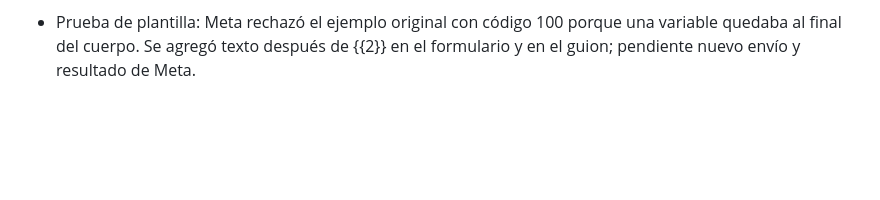
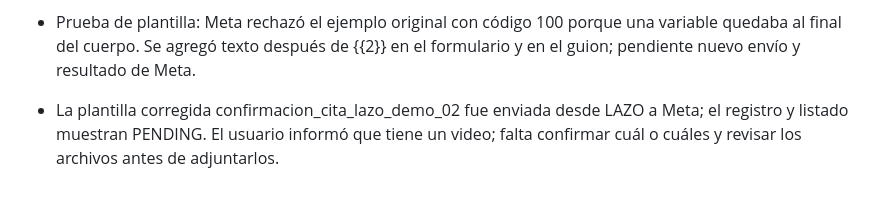
Before and after one commit to andrebourhis35-sketch/lazo, a Markdown page: docs/COORDINACION.md, the part around the change. Rendered like a GitHub page; blank space fills up the shorter version.

Commit message:
docs: registrar creación real de plantilla

```diff
--- a/docs/COORDINACION.md
+++ b/docs/COORDINACION.md
@@ -112,3 +112,5 @@ Un abogado debe revisar el texto después, en especial la adecuación a la Ley N
 - 2 de noviembre: LAZO registró aceptación por Meta de hello_world a las 10:23 y el usuario confirmó recepción real mediante captura de WhatsApp. El error previo 131030 quedó superado. Se preparó en la interfaz una plantilla de demostración para el video de management; todavía no se envió a revisión de Meta. Grabaciones y formulario pendientes.
 
 - Prueba de plantilla: Meta rechazó el ejemplo original con código 100 porque una variable quedaba al final del cuerpo. Se agregó texto después de {{2}} en el formulario y en el guion; pendiente nuevo envío y resultado de Meta.
+
+- La plantilla corregida confirmacion_cita_lazo_demo_02 fue enviada desde LAZO a Meta; el registro y listado muestran PENDING. El usuario informó que tiene un video; falta confirmar cuál o cuáles y revisar los archivos antes de adjuntarlos.
```
